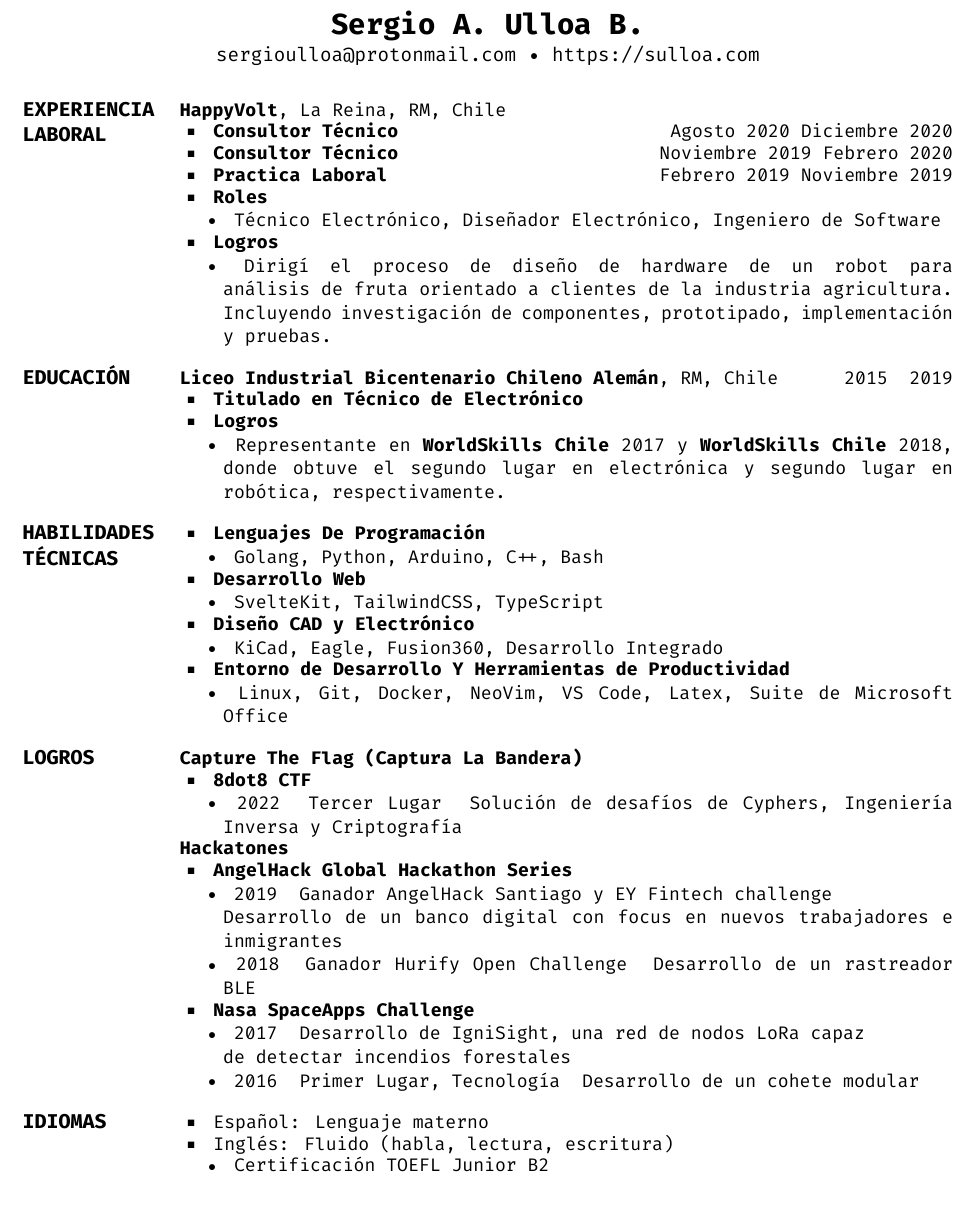
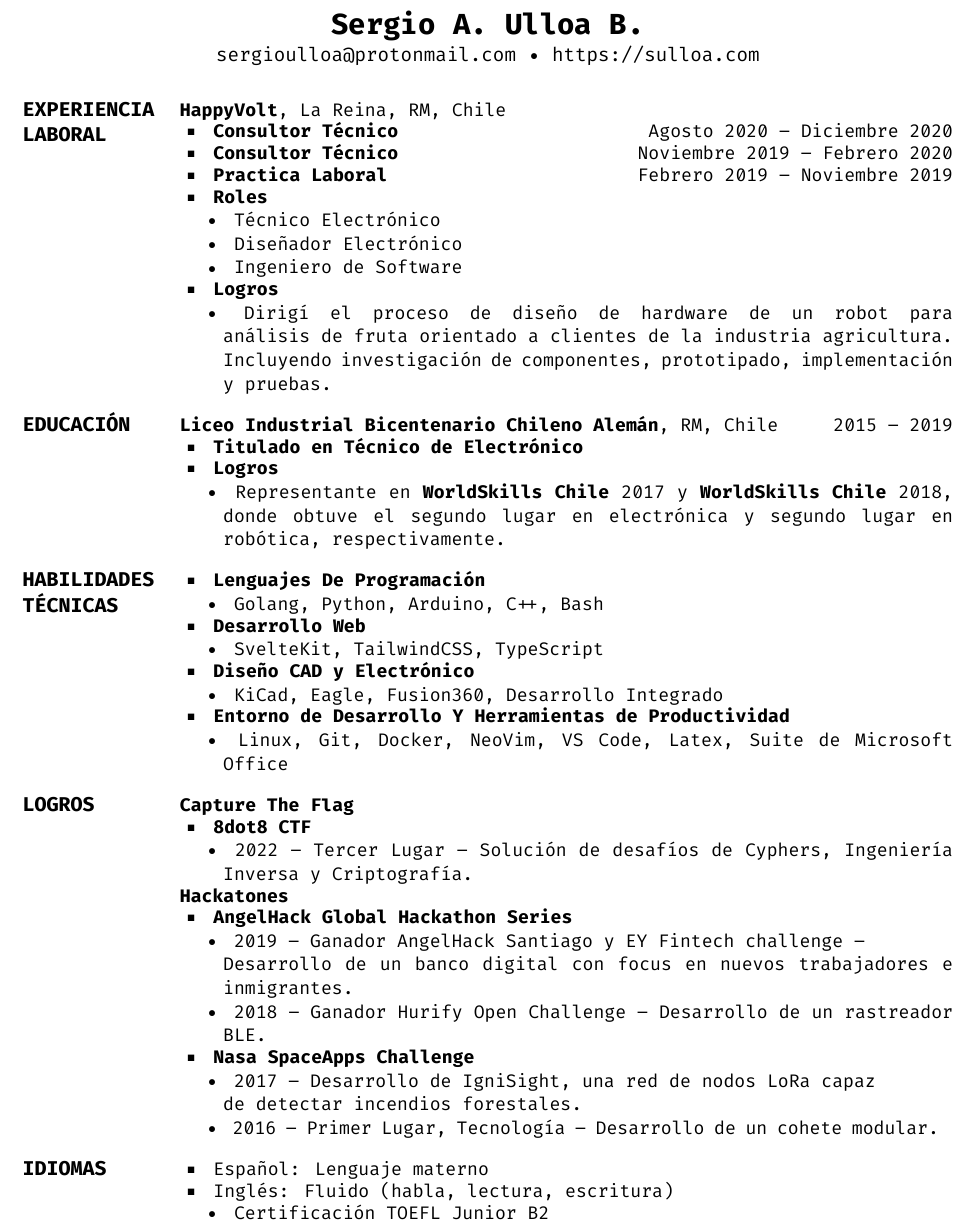
Before and after one commit to zrgio/cv, a LaTeX CV (sergio_ulloa_es.tex): part of the page, cut so that both start at the same text. Compiled offline with XeLaTeX.

Commit message:
Minor fixes

```diff
--- a/sergio_ulloa_es.tex
+++ b/sergio_ulloa_es.tex
@@ -53,31 +53,36 @@ Laboral}
         \textbf{Consultor Técnico}
     }
     \hfill
-    Agosto 2020
-    Diciembre 2020
+    Agosto 2020 -- Diciembre 2020
 
     \BulletItem{
         \textbf{Consultor Técnico}
     }
     \hfill
-    Noviembre 2019
-    Febrero 2020
+    Noviembre 2019 -- Febrero 2020
 
     \BulletItem{
         \textbf{Practica Laboral}
     }
     \hfill
-    Febrero 2019
-    Noviembre 2019
+    Febrero 2019 -- Noviembre 2019
 
     \BulletItem{
         \textbf{Roles}
     }
+    \hfill
+    \begin{Detail}
+        \SubBulletItem{
+            Técnico Electrónico
+        }
 
-    \begin{Detail}
-    \SubBulletItem{
-        Técnico Electrónico, Diseñador Electrónico, Ingeniero de Software
-    }
+        \SubBulletItem{
+            Diseñador Electrónico
+        }
+
+        \SubBulletItem{
+            Ingeniero de Software
+        }
     \end{Detail}
 
     \BulletItem{
@@ -102,7 +107,7 @@ Laboral}
     \href{https://www.lichan.cl/}{\textbf{Liceo Industrial Bicentenario Chileno Alemán}},
     RM, Chile
     \hfill
-    \DatestampY{2015} \-\- \DatestampY{2019}
+    \DatestampY{2015} -- \DatestampY{2019}
 
     \BulletItem{
         \textbf{Titulado en Técnico de Electrónico}
@@ -185,7 +190,7 @@ Laboral}
 {PDF:Logros}
 {
     \Entry{}
-    \textbf{Capture The Flag (Captura La Bandera)}
+    \textbf{Capture The Flag}
     {
         \BulletItem{
             \href{https://8dot8.org}{\textbf{8dot8 CTF}}
@@ -194,7 +199,7 @@ Laboral}
 
         \begin{Detail}
         \SubBulletItem{
-            2022 \- Tercer Lugar \- Solución de desafíos de Cyphers, Ingeniería Inversa y Criptografía
+            2022 -- Tercer Lugar -- Solución de desafíos de Cyphers, Ingeniería Inversa y Criptografía.
         }
         \end{Detail}
     }
@@ -210,10 +215,10 @@ Laboral}
 
             \begin{Detail}
             \SubBulletItem{
-            2019 \- Ganador AngelHack Santiago y EY Fintech challenge \- \newline Desarrollo de un banco digital con focus en nuevos trabajadores e inmigrantes
+                2019 -- Ganador AngelHack Santiago y EY Fintech challenge -- \newline Desarrollo de un banco digital con focus en nuevos trabajadores e inmigrantes.
             }
             \SubBulletItem{
-                2018 \- Ganador Hurify Open Challenge \- Desarrollo de un rastreador BLE
+                2018 -- Ganador Hurify Open Challenge -- Desarrollo de un rastreador BLE.
             }
             \end{Detail}
         }
```
Also changed, not shown: sergio_ulloa_en.tex (+8 -11 lines), sergio_ulloa_en.pdf, sergio_ulloa_es.pdf, sergio_ulloa_es.tex (4 more changed lines).
